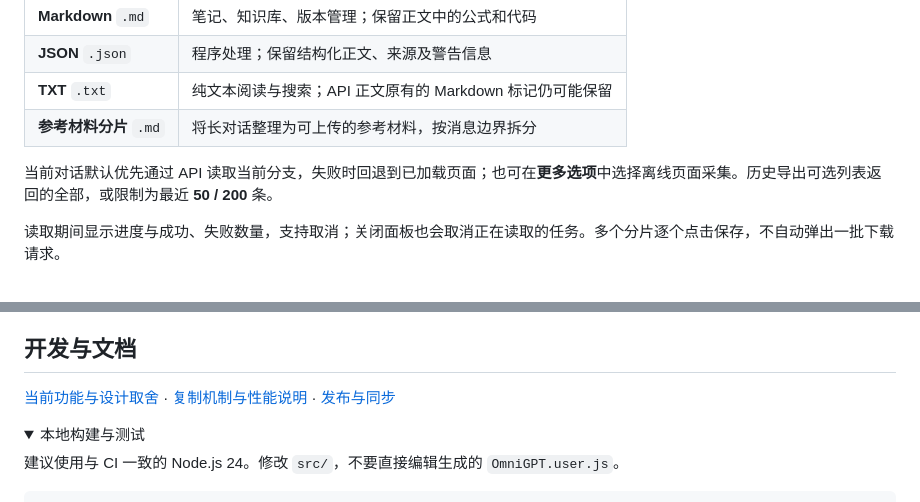
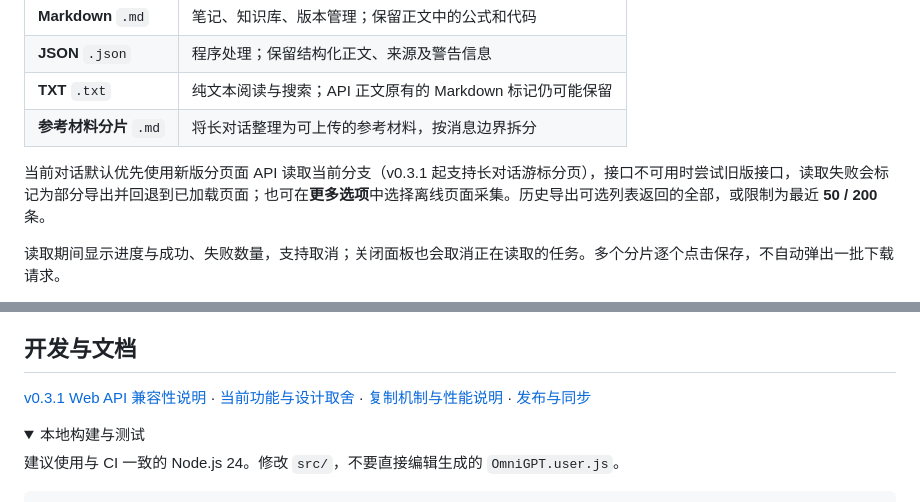
Before and after one commit to sakur7a/OmniGPT, a Markdown page: README_ZH.md, 2 parts joined by grey strips. Drawn GitHub-style; folded sections open.

Commit message:
docs: note v0.3.1 paginated API support in README_ZH.md

```diff
--- a/README_ZH.md
+++ b/README_ZH.md
@@ -86,7 +86,7 @@ $$
 | **TXT** `.txt` | 纯文本阅读与搜索；API 正文原有的 Markdown 标记仍可能保留 |
 | **参考材料分片** `.md` | 将长对话整理为可上传的参考材料，按消息边界拆分 |
 
-当前对话默认优先通过 API 读取当前分支，失败时回退到已加载页面；也可在**更多选项**中选择离线页面采集。历史导出可选列表返回的全部，或限制为最近 **50 / 200** 条。
+当前对话默认优先使用新版分页面 API 读取当前分支（v0.3.1 起支持长对话游标分页），接口不可用时尝试旧版接口，读取失败会标记为部分导出并回退到已加载页面；也可在**更多选项**中选择离线页面采集。历史导出可选列表返回的全部，或限制为最近 **50 / 200** 条。
 
 读取期间显示进度与成功、失败数量，支持取消；关闭面板也会取消正在读取的任务。多个分片逐个点击保存，不自动弹出一批下载请求。
 
@@ -138,7 +138,7 @@ OmniGPT 处理的含公式选区只写入 `text/plain`，避免公式的 HTML
 
 ## 开发与文档
 
-[当前功能与设计取舍](docs/V0.3.0.md) · [复制机制与性能说明](docs/CLIPBOARD.md) · [发布与同步](docs/RELEASING.md)
+[v0.3.1 Web API 兼容性说明](docs/V0.3.1.md) · [当前功能与设计取舍](docs/V0.3.0.md) · [复制机制与性能说明](docs/CLIPBOARD.md) · [发布与同步](docs/RELEASING.md)
 
 <details>
 <summary>本地构建与测试</summary>
```
